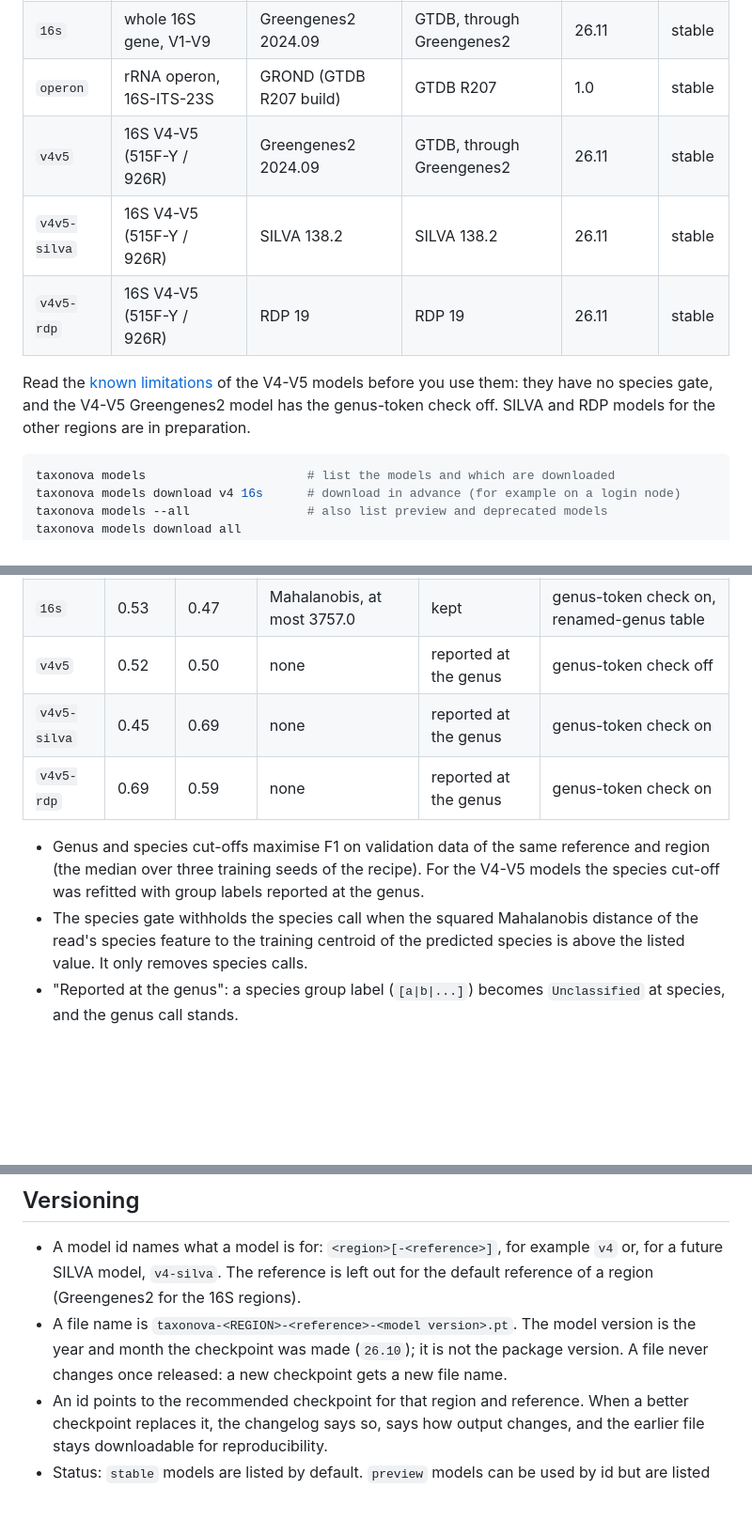
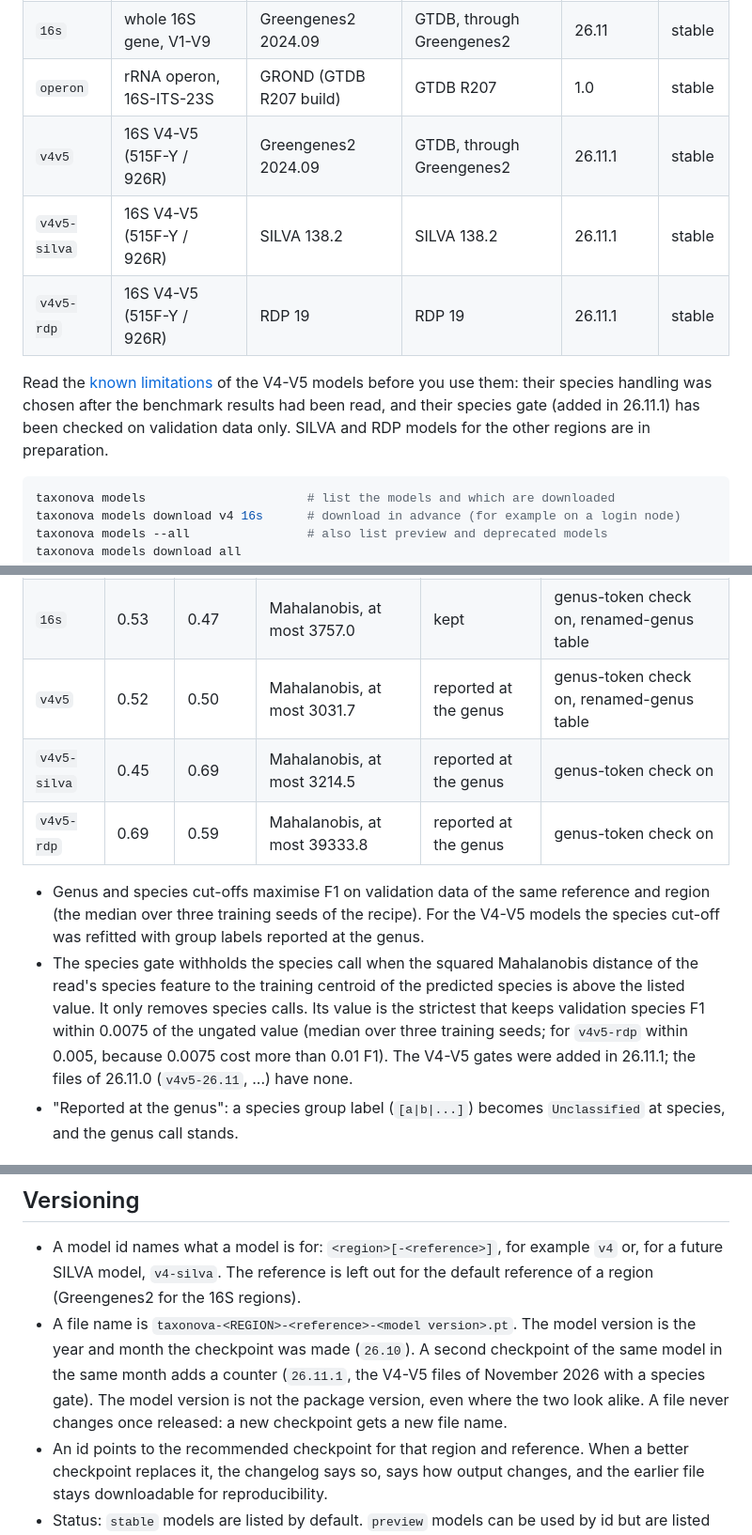
Before and after one commit to kardokhk/taxonova, a Markdown page: docs/models.md, 3 parts joined by grey strips. Shown at 94% size. Drawn GitHub-style; blank space fills up the shorter version.

Commit message:
Docs: 26.11.1 V4-V5 files (checksums, species gate cut-offs, Greengenes2 label rules), deprecated 26.11 V4-V5 ids, model version counter for a second checkpoint in a month

````diff
--- a/docs/models.md
+++ b/docs/models.md
@@ -10,15 +10,16 @@ downloaded the first time you use it (200 to 520 MB) and kept for later runs.
 | `v5v7` | 16S V5-V7 | Greengenes2 2024.09 | GTDB, through Greengenes2 | 26.11 | stable |
 | `16s` | whole 16S gene, V1-V9 | Greengenes2 2024.09 | GTDB, through Greengenes2 | 26.11 | stable |
 | `operon` | rRNA operon, 16S-ITS-23S | GROND (GTDB R207 build) | GTDB R207 | 1.0 | stable |
-| `v4v5` | 16S V4-V5 (515F-Y / 926R) | Greengenes2 2024.09 | GTDB, through Greengenes2 | 26.11 | stable |
-| `v4v5-silva` | 16S V4-V5 (515F-Y / 926R) | SILVA 138.2 | SILVA 138.2 | 26.11 | stable |
-| `v4v5-rdp` | 16S V4-V5 (515F-Y / 926R) | RDP 19 | RDP 19 | 26.11 | stable |
+| `v4v5` | 16S V4-V5 (515F-Y / 926R) | Greengenes2 2024.09 | GTDB, through Greengenes2 | 26.11.1 | stable |
+| `v4v5-silva` | 16S V4-V5 (515F-Y / 926R) | SILVA 138.2 | SILVA 138.2 | 26.11.1 | stable |
+| `v4v5-rdp` | 16S V4-V5 (515F-Y / 926R) | RDP 19 | RDP 19 | 26.11.1 | stable |
 
 Read the
 [known limitations](https://github.com/kardokhk/taxonova/blob/main/CHANGELOG.md#known-limitations)
-of the V4-V5 models before you use them: they have no species gate, and the
-V4-V5 Greengenes2 model has the genus-token check off. SILVA and RDP models
-for the other regions are in preparation.
+of the V4-V5 models before you use them: their species handling was chosen
+after the benchmark results had been read, and their species gate (added in
+26.11.1) has been checked on validation data only. SILVA and RDP models for
+the other regions are in preparation.
 
 ```bash
 taxonova models                      # list the models and which are downloaded
@@ -90,9 +96,9 @@ applies. `taxonova.classify()` in Python uses the same rule.
 | `v3v4` | 0.50 | 0.48 | Mahalanobis, at most 2080.5 | kept | genus-token check on, renamed-genus table |
 | `v5v7` | 0.61 | 0.51 | Mahalanobis, at most 1706.5 | kept | genus-token check on, renamed-genus table |
 | `16s` | 0.53 | 0.47 | Mahalanobis, at most 3757.0 | kept | genus-token check on, renamed-genus table |
-| `v4v5` | 0.52 | 0.50 | none | reported at the genus | genus-token check off |
-| `v4v5-silva` | 0.45 | 0.69 | none | reported at the genus | genus-token check on |
-| `v4v5-rdp` | 0.69 | 0.59 | none | reported at the genus | genus-token check on |
+| `v4v5` | 0.52 | 0.50 | Mahalanobis, at most 3031.7 | reported at the genus | genus-token check on, renamed-genus table |
+| `v4v5-silva` | 0.45 | 0.69 | Mahalanobis, at most 3214.5 | reported at the genus | genus-token check on |
+| `v4v5-rdp` | 0.69 | 0.59 | Mahalanobis, at most 39333.8 | reported at the genus | genus-token check on |
 
 - Genus and species cut-offs maximise F1 on validation data of the same
   reference and region (the median over three training seeds of the recipe).
@@ -101,6 +107,10 @@ applies. `taxonova.classify()` in Python uses the same rule.
 - The species gate withholds the species call when the squared Mahalanobis
   distance of the read's species feature to the training centroid of the
   predicted species is above the listed value. It only removes species calls.
+  Its value is the strictest that keeps validation species F1 within 0.0075
+  of the ungated value (median over three training seeds; for `v4v5-rdp`
+  within 0.005, because 0.0075 cost more than 0.01 F1). The V4-V5 gates were
+  added in 26.11.1; the files of 26.11.0 (`v4v5-26.11`, ...) have none.
 - "Reported at the genus": a species group label (`[a|b|...]`) becomes
   `Unclassified` at species, and the genus call stands.
 
@@ -162,9 +178,11 @@ so that earlier analyses can be traced.
   `v4` or, for a future SILVA model, `v4-silva`. The reference is left out for
   the default reference of a region (Greengenes2 for the 16S regions).
 - A file name is `taxonova-<REGION>-<reference>-<model version>.pt`. The model
-  version is the year and month the checkpoint was made (`26.10`); it is not
-  the package version. A file never changes once released: a new checkpoint
-  gets a new file name.
+  version is the year and month the checkpoint was made (`26.10`). A second
+  checkpoint of the same model in the same month adds a counter (`26.11.1`,
+  the V4-V5 files of November 2026 with a species gate). The model version is
+  not the package version, even where the two look alike. A file never changes
+  once released: a new checkpoint gets a new file name.
 - An id points to the recommended checkpoint for that region and reference.
   When a better checkpoint replaces it, the changelog says so, says how output
   changes, and the earlier file stays downloadable for reproducibility.
````
Also changed, not shown: other parts of docs/models.md (+19 -7 lines), docs/output.md (+2 -2 lines).
